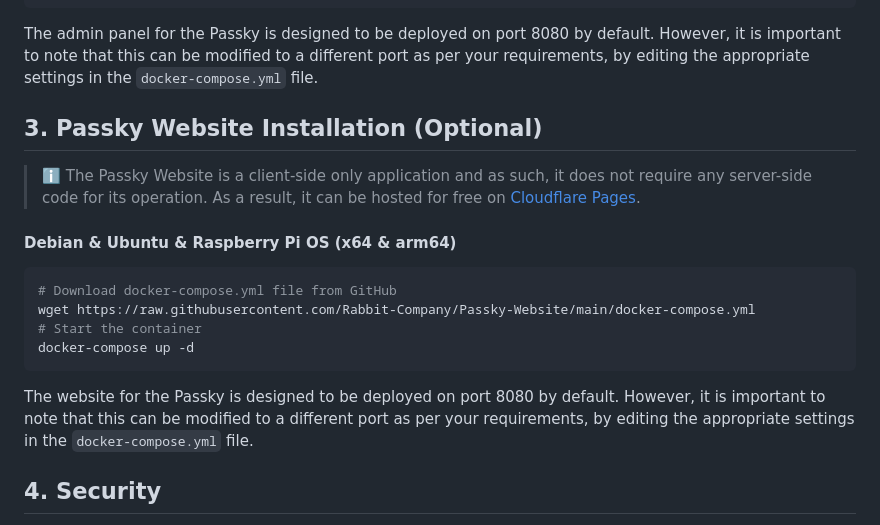
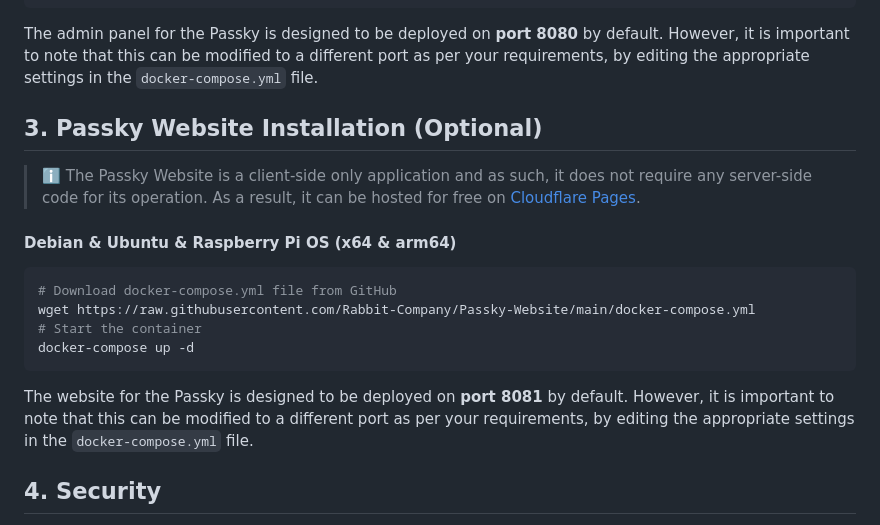
Before and after one commit to Rabbit-Company/Passky-Server, a Markdown page: docs/installation/docker.md, the part around the change. Drawn GitHub-style.

````diff
--- a/docs/installation/docker.md
+++ b/docs/installation/docker.md
@@ -49,7 +49,7 @@ chmod +x installer.sh installerGUI.sh
 sudo docker-compose up -d
 ```
 
-The admin panel for the Passky is designed to be deployed on port 8080 by default. However, it is important to note that this can be modified to a different port as per your requirements, by editing the appropriate settings in the `docker-compose.yml` file.
+The admin panel for the Passky is designed to be deployed on **port 8080** by default. However, it is important to note that this can be modified to a different port as per your requirements, by editing the appropriate settings in the `docker-compose.yml` file.
 
 ## 3. Passky Website Installation (Optional)
 
@@ -63,7 +63,7 @@ wget https://raw.githubusercontent.com/Rabbit-Company/Passky-Website/main/docker
 docker-compose up -d
 ```
 
-The website for the Passky is designed to be deployed on port 8080 by default. However, it is important to note that this can be modified to a different port as per your requirements, by editing the appropriate settings in the `docker-compose.yml` file.
+The website for the Passky is designed to be deployed on **port 8081** by default. However, it is important to note that this can be modified to a different port as per your requirements, by editing the appropriate settings in the `docker-compose.yml` file.
 
 ## 4. Security
 
````
